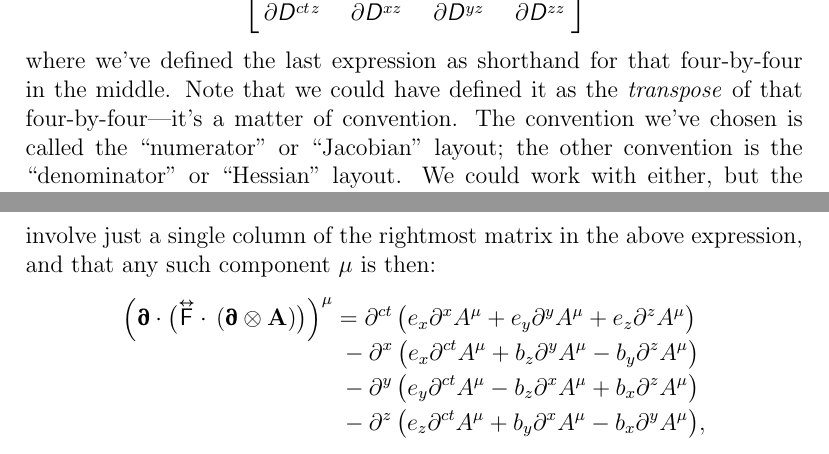
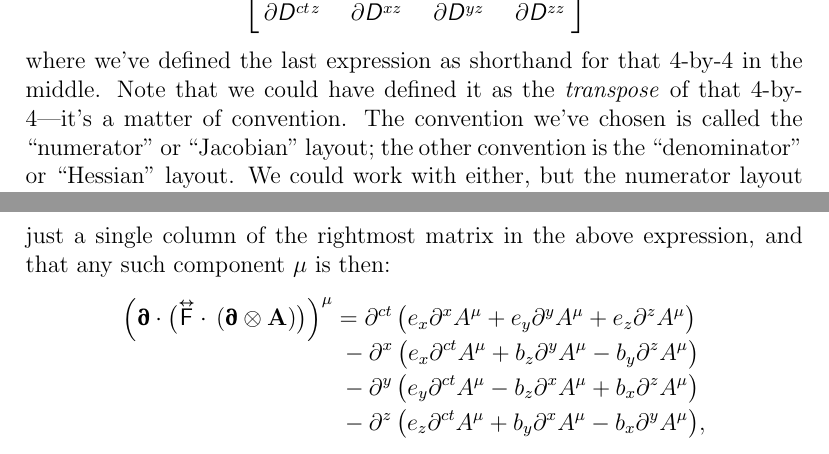
Before and after one commit to MichaelAllenWarner/relativistic-dynamics, a LaTeX document (mass-energy-equivalence.tex): two parts of pages 150 and 155 of 157, joined at a grey line, cut so that both start at the same text. Compiled offline with pdfLaTeX.

Commit message:
be consistent in using numerals for phrases like '4-by-4'

```diff
--- a/mass-energy-equivalence.tex
+++ b/mass-energy-equivalence.tex
@@ -3931,7 +3931,7 @@ Defining our new dyadic operator is the same kind of task we faced when we defin
 \dfrac{\partial}{\partial [ \capdy{\mathsf{D}} ]}
 ,
 \end{equation*}
-where we've defined the last expression as shorthand for that four-by-four in the middle. Note that we could have defined it as the \emph{transpose} of that four-by-four---it's a matter of convention. The convention we've chosen is called the ``numerator" or ``Jacobian" layout; the other convention is the ``denominator" or ``Hessian" layout. We could work with either, but the numerator layout will save us a step.
+where we've defined the last expression as shorthand for that 4-by-4 in the middle. Note that we could have defined it as the \emph{transpose} of that 4-by-4---it's a matter of convention. The convention we've chosen is called the ``numerator" or ``Jacobian" layout; the other convention is the ``denominator" or ``Hessian" layout. We could work with either, but the numerator layout will save us a step.
 
 Now we'll take the $[\inlinedy{\mathsf{D}}]$-derivative of $\inlinedy{\mathsf{D}} : \inlinedy{\mathsf{D}} = \mathrm{Tr} (\eta [ \inlinedy{\mathsf{D}} ] \eta [ \inlinedy{\mathsf{D}} ] ^{\mathrm{T}} )$, a Minkowski scalar, and see whether the result is the matrix representation of a four-dyadic. The procedure is to obtain the differential of the trace, with $\dd [ \inlinedy{\mathsf{D}} ]$ ``factored out." Everything else in the trace will then be the $[\inlinedy{\mathsf{D}}]$-derivative of $\inlinedy{\mathsf{D}} : \inlinedy{\mathsf{D}}$.\footnote{In the denominator layout, it would be the \emph{transpose} of everything else in the trace. Wikipedia's article on matrix calculus has a \href{https://en.wikipedia.org/wiki/Matrix_calculus\#Scalar-by-matrix_identities}{step-by-step example} of differentiating a trace with respect to a matrix; it uses the numerator layout.} Using the product rule and properties of the trace discussed in Section \ref{sssec:dd}, the differential is:
 \begin{equation*}
@@ -4053,7 +4053,7 @@ e_z & -b_y & b_x & 0
 \end{bmatrix}
 \right)
 \end{equation*}
-(using $\del = \langle - \partial^x , - \partial^y , - \partial^z \rangle$). We won't write out the full four-by-four in the parentheses, but if we visualize carrying out that matrix-multiplication first, we see that each component of the four-vector $\partialup \cdot (\inlinedy{\mathsf{F}} \cdot \, ( \partialup \otimes \vv A ))$ will involve just a single column of the rightmost matrix in the above expression, and that any such component $\mu$ is then:
+(using $\del = \langle - \partial^x , - \partial^y , - \partial^z \rangle$). We won't write out the full 4-by-4 in the parentheses, but if we visualize carrying out that matrix-multiplication first, we see that each component of the four-vector $\partialup \cdot (\inlinedy{\mathsf{F}} \cdot \, ( \partialup \otimes \vv A ))$ will involve just a single column of the rightmost matrix in the above expression, and that any such component $\mu$ is then:
 \begin{equation*}
 \begin{split}
 \Big( \partialup \cdot \big( \capdy{\mathsf{F}} \cdot \, ( \partialup \otimes \vv A ) \big) \Big)^{\mu} &= \partial^{ct} \, \bigl( e_x \partial^x A^{\mu} + e_y \partial^y A^{\mu} + e_z \partial^z A^{\mu} \bigr) \\[-.9ex]
```
